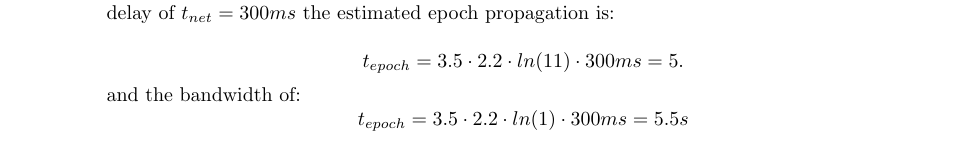
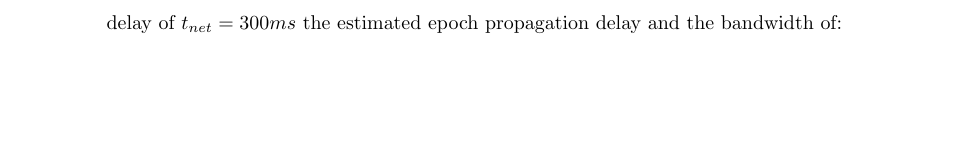
Before and after one commit to tagion/docs-paper, a LaTeX paper (tagion_tech_paper.tex, which reads introduction.tex): part of page 6 of 54 before the commit and part of page 7 of 54 after it, cut so that both start at the same text, the shorter picture padded with empty space. Compiled offline with pdfLaTeX; a LaTeX package or settings file that is missing is left out.

Commit message:
WIP: Correction to introduction.tex

```diff
--- a/introduction.tex
+++ b/introduction.tex
@@ -94,11 +94,5 @@ Estimated bandwidth requirement and the average propagation for a transaction th
 
 From simple experimental model result.\\
 
-Example for a network with nodes $N=11$ an event size of $E_{size}=500bytes$ and network delay of $t_{net}=300ms$ the estimated epoch propagation is:\\
-\begin{equation*}
-t_{epoch}=3.5 \cdot 2.2 \cdot ln(11) \cdot 300ms = 5.
-\end{equation*}
+Example for a network with nodes $N=11$ an event size of $E_{size}=500bytes$ and network delay of $t_{net}=300ms$ the estimated epoch propagation delay
 and the bandwidth of:
-\begin{equation*}
-t_{epoch}=3.5 \cdot 2.2 \cdot ln(1) \cdot 300ms = 5.5s
-\end{equation*}
```
Also changed, not shown: introduction.tex (11 more changed lines).
